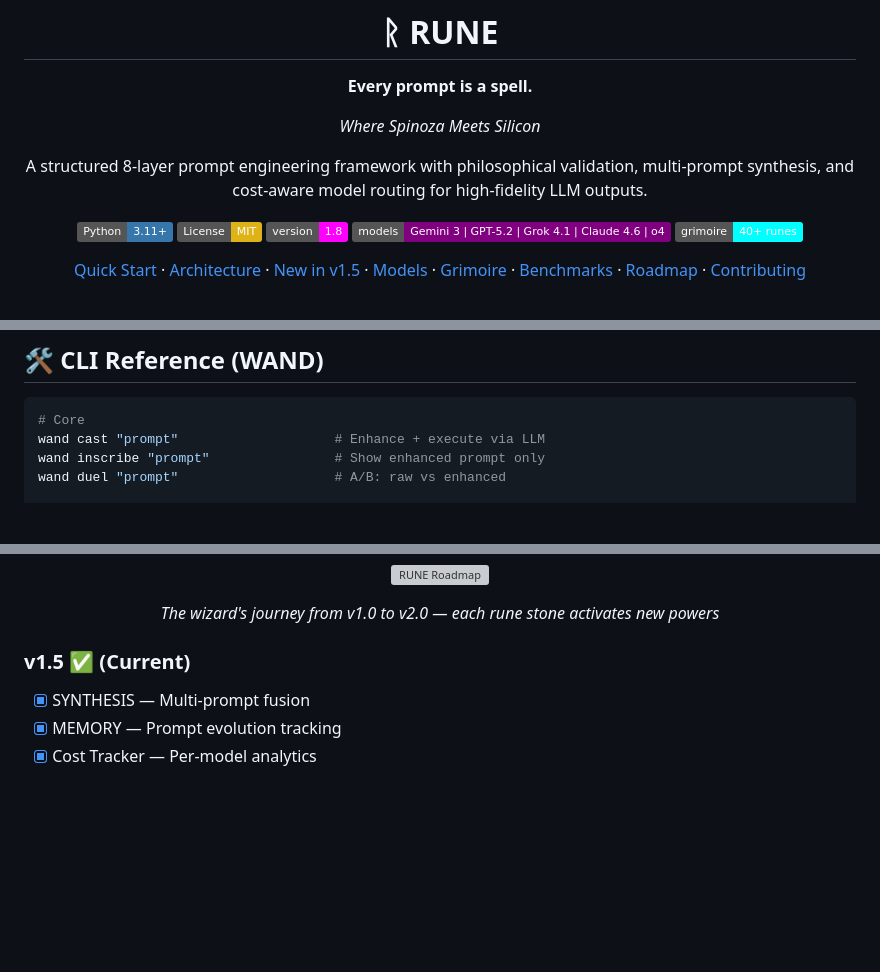
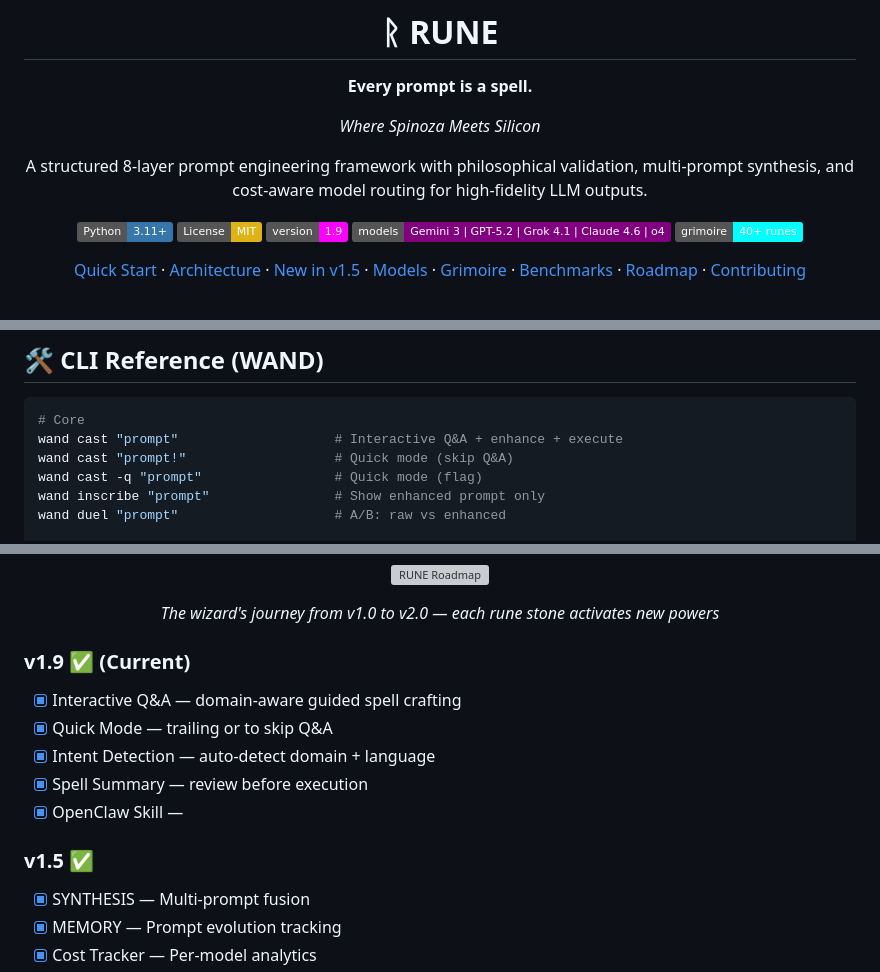
Before and after one commit to neurabytelabs/rune, a Markdown page: README.md, 3 parts joined by grey strips. GitHub-like rendering; badges without logos; blank space fills up the shorter version; grey boxes are pictures that could not be loaded.

````diff
--- a/README.md
+++ b/README.md
@@ -10,7 +10,7 @@ A structured 8-layer prompt engineering framework with philosophical validation,
 
 ![Python](https://img.shields.io/badge/Python-3.11+-3776AB?logo=python&logoColor=white)
 [![License: MIT](https://img.shields.io/badge/License-MIT-yellow.svg)](LICENSE)
-[![Version](https://img.shields.io/badge/version-1.8-magenta.svg)](docs/CHANGELOG.md)
+[![Version](https://img.shields.io/badge/version-1.9-magenta.svg)](docs/CHANGELOG.md)
 [![Models](https://img.shields.io/badge/models-Gemini_3_|_GPT--5.2_|_Grok_4.1_|_Claude_4.6_|_o4-purple.svg)](#-supported-models)
 [![Prompts](https://img.shields.io/badge/grimoire-40+_runes-cyan.svg)](#-prompt-library-grimoire)
 
@@ -308,7 +360,9 @@ Cross-model testing with `wand test`:
 
 ```bash
 # Core
-wand cast "prompt"                    # Enhance + execute via LLM
+wand cast "prompt"                    # Interactive Q&A + enhance + execute
+wand cast "prompt!"                   # Quick mode (skip Q&A)
+wand cast -q "prompt"                 # Quick mode (flag)
 wand inscribe "prompt"                # Show enhanced prompt only
 wand duel "prompt"                    # A/B: raw vs enhanced
 
@@ -346,7 +400,14 @@ wand version                          # Version + config info
 
 </div>
 
-### v1.5 ✅ (Current)
+### v1.9 ✅ (Current)
+- [x] Interactive Q&A — domain-aware guided spell crafting
+- [x] Quick Mode — trailing  or  to skip Q&A
+- [x] Intent Detection — auto-detect domain + language
+- [x] Spell Summary — review before execution
+- [x] OpenClaw Skill —
+
+### v1.5 ✅
 - [x] SYNTHESIS — Multi-prompt fusion
 - [x] MEMORY — Prompt evolution tracking
 - [x] Cost Tracker — Per-model analytics
````
Also changed, not shown: other parts of README.md (+53 -1 lines).
